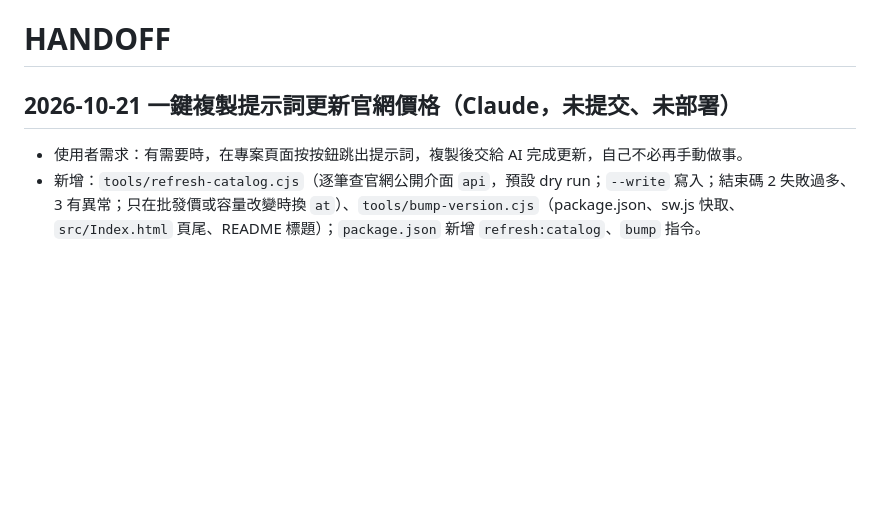
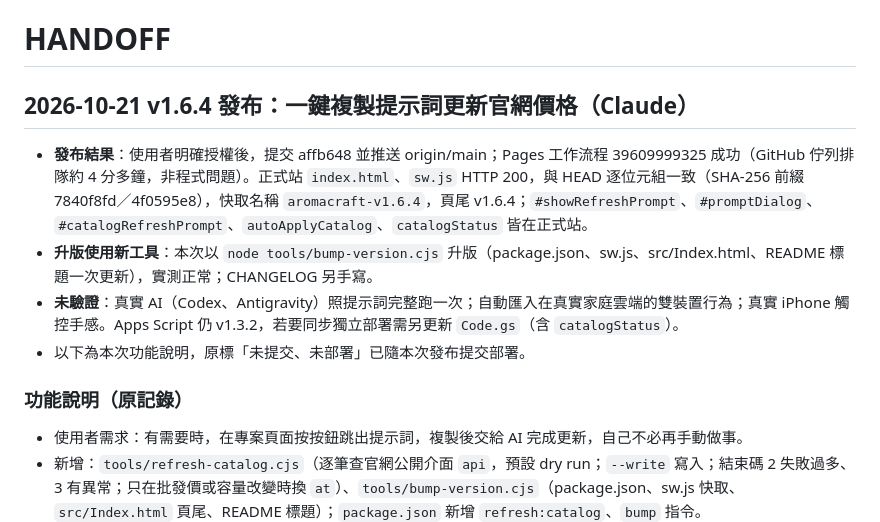
Before and after one commit to lianghao02/AromaCraft-Studio, a Markdown page: HANDOFF.md, the part around the change. Drawn GitHub-style; blank space fills up the shorter version.

Commit message:
docs: 記錄 v1.6.4 發布結果
Co-Authored-By: Claude Sonnet 5.5 <noreply@anthropic.com>

```diff
--- a/HANDOFF.md
+++ b/HANDOFF.md
@@ -1,6 +1,12 @@
 # HANDOFF
 
-## 2026-10-21 一鍵複製提示詞更新官網價格（Claude，未提交、未部署）
+## 2026-10-21 v1.6.4 發布：一鍵複製提示詞更新官網價格（Claude）
+- **發布結果**：使用者明確授權後，提交 affb648 並推送 origin/main；Pages 工作流程 39609999325 成功（GitHub 佇列排隊約 4 分多鐘，非程式問題）。正式站 `index.html`、`sw.js` HTTP 200，與 HEAD 逐位元組一致（SHA-256 前綴 7840f8fd／4f0595e8），快取名稱 `aromacraft-v1.6.4`，頁尾 v1.6.4；`#showRefreshPrompt`、`#promptDialog`、`#catalogRefreshPrompt`、`autoApplyCatalog`、`catalogStatus` 皆在正式站。
+- **升版使用新工具**：本次以 `node tools/bump-version.cjs` 升版（package.json、sw.js、src/Index.html、README 標題一次更新），實測正常；CHANGELOG 另手寫。
+- **未驗證**：真實 AI（Codex、Antigravity）照提示詞完整跑一次；自動匯入在真實家庭雲端的雙裝置行為；真實 iPhone 觸控手感。Apps Script 仍 v1.3.2，若要同步獨立部署需另更新 `Code.gs`（含 `catalogStatus`）。
+- 以下為本次功能說明，原標「未提交、未部署」已隨本次發布提交部署。
+
+### 功能說明（原記錄）
 - 使用者需求：有需要時，在專案頁面按按鈕跳出提示詞，複製後交給 AI 完成更新，自己不必再手動做事。
 - 新增：`tools/refresh-catalog.cjs`（逐筆查官網公開介面 `api`，預設 dry run；`--write` 寫入；結束碼 2 失敗過多、3 有異常；只在批發價或容量改變時換 `at`）、`tools/bump-version.cjs`（package.json、sw.js 快取、`src/Index.html` 頁尾、README 標題）；`package.json` 新增 `refresh:catalog`、`bump` 指令。
 - 設定頁：按鈕 `#showRefreshPrompt`、對話框 `#promptDialog`（`#promptText` 唯讀、`#copyPrompt` 用 `navigator.clipboard`，失敗退回 `execCommand('copy')`）；提示詞內嵌 `#catalogRefreshPrompt`（`<script type="text/plain">`）；`#catalogSnapshotInfo` 顯示快照日期。
```
